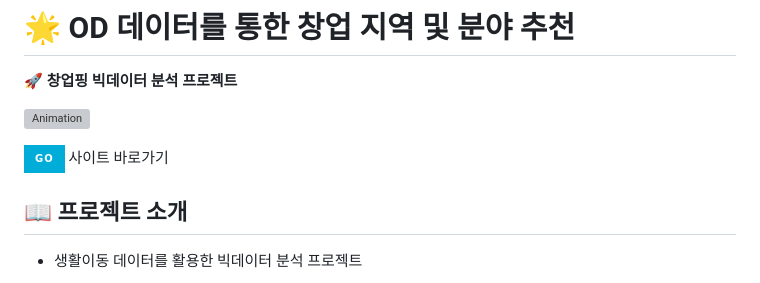
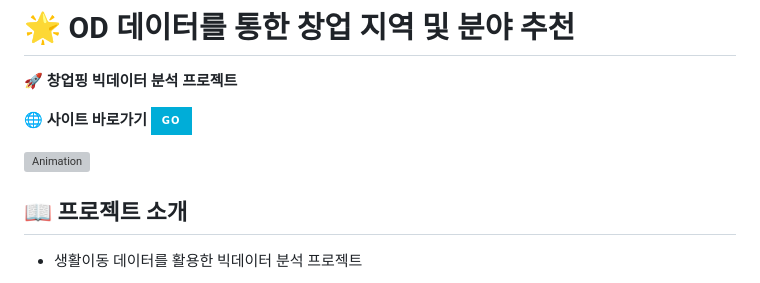
Before and after one commit to doxoxd/ODBigDataProject, a Markdown page: README.md, the part around the change. Rendered like a GitHub page; badges without logos; grey boxes are pictures that could not be loaded.

```diff
--- a/README.md
+++ b/README.md
@@ -2,13 +2,13 @@
 # 🌟 OD 데이터를 통한 창업 지역 및 분야 추천
 🚀 **창업핑 빅데이터 분석 프로젝트**
 
-
+🌐 **사이트 바로가기**
+[![site](https://img.shields.io/badge/go-00ADD8?style=for-the-badge&logo=go&logoColor=white)](http://220.68.27.123:2201/)
 
 ![Animation](https://drive.google.com/uc?id=1Kz8HM2qSak8u1XIuyqL_uRBhRshZTSrz)
 
 
-[![site](https://img.shields.io/badge/go-00ADD8?style=for-the-badge&logo=go&logoColor=white)](http://220.68.27.123:2201/)
-사이트 바로가기
+
 
 ## 📖 프로젝트 소개
 - 생활이동 데이터를 활용한 빅데이터 분석 프로젝트
```
